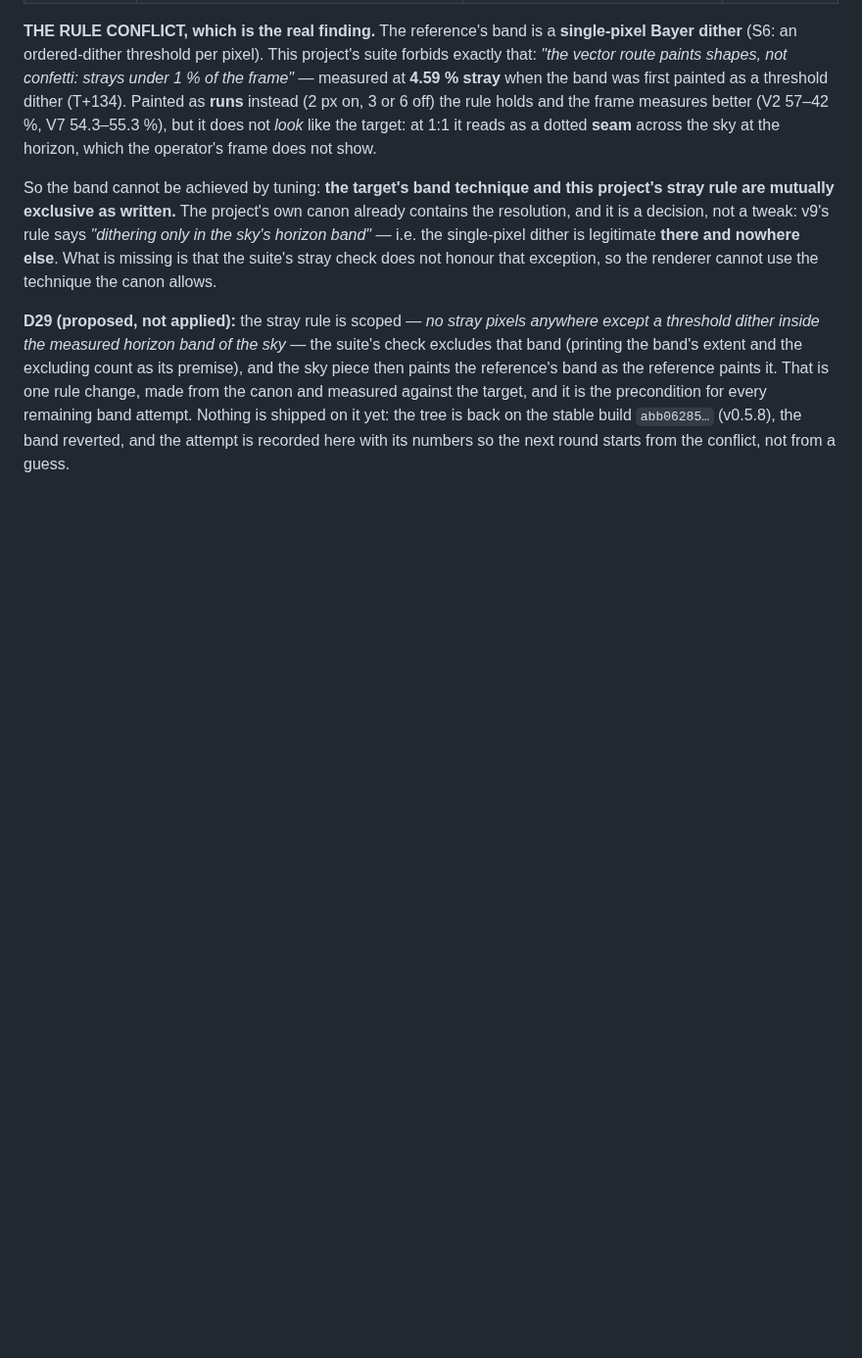
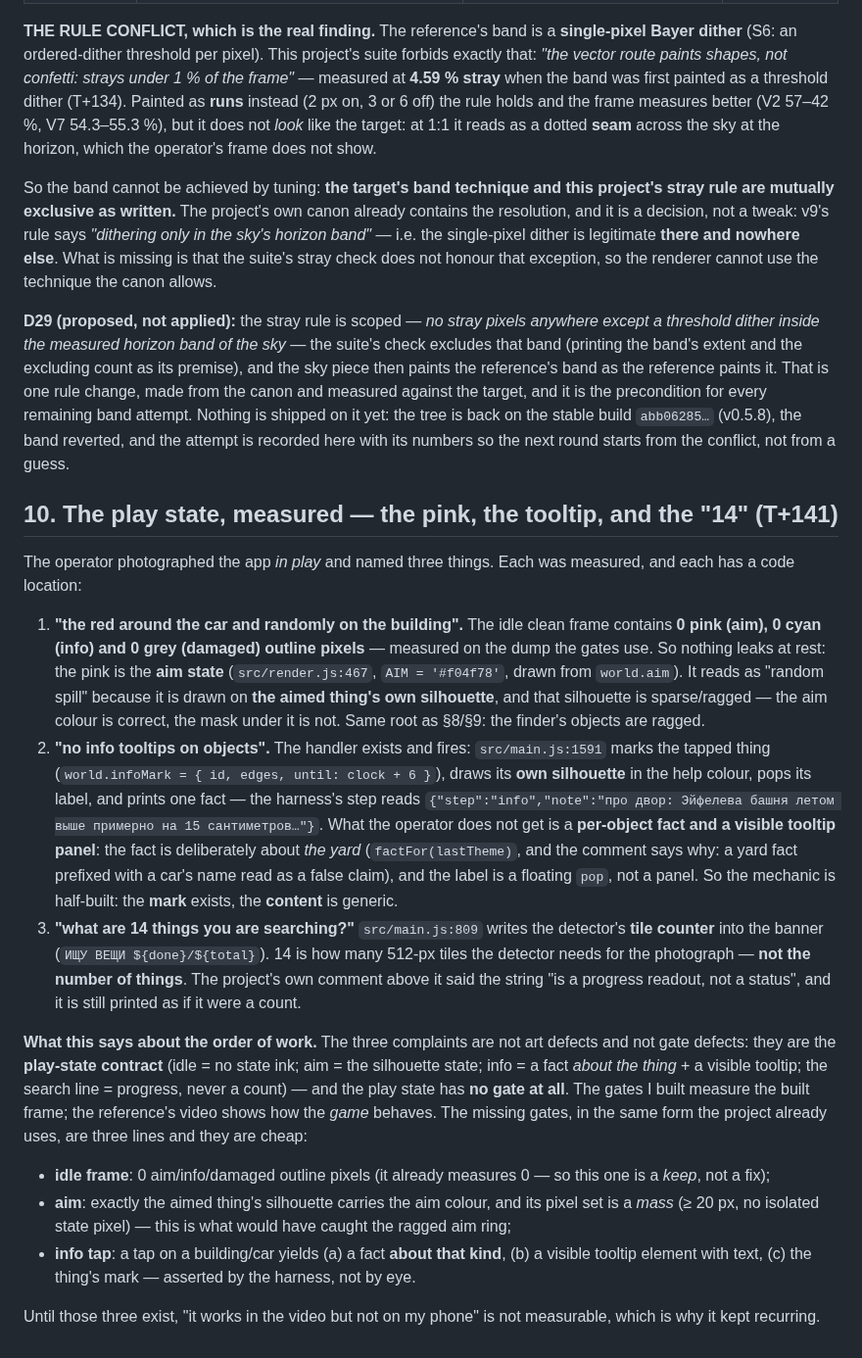
Before and after one commit to bezgolovyponch/dvor-8, a Markdown page: docs/AUDIT-PROGRESS.md, the part around the change. Shown at 98% size. Rendered like a GitHub page; blank space fills up the shorter version.

Commit message:
T+141: the play state measured - idle frames carry 0 aim/info/damaged ink (so the pink is the aim state drawn on a ragged silhouette), the info handler fires and marks the tapped thing but the fact is generic to the yard and there is no tooltip panel, and the banner's 14 is the detector's tile counter, not things; the missing gates are three play-state lines

```diff
--- a/docs/AUDIT-PROGRESS.md
+++ b/docs/AUDIT-PROGRESS.md
@@ -177,3 +177,39 @@ one rule change, made from the canon and measured against the target, and it is
 band attempt. Nothing is shipped on it yet: the tree is back on the stable build `abb06285…` (v0.5.8), the band
 reverted, and the attempt is recorded here with its numbers so the next round starts from the conflict, not from a
 guess.
+
+## 10. The play state, measured — the pink, the tooltip, and the "14" (T+141)
+
+The operator photographed the app *in play* and named three things. Each was measured, and each has a code location:
+
+1. **"the red around the car and randomly on the building".** The idle clean frame contains **0 pink (aim), 0 cyan
+   (info) and 0 grey (damaged) outline pixels** — measured on the dump the gates use. So nothing leaks at rest: the pink
+   is the **aim state** (`src/render.js:467`, `AIM = '#f04f78'`, drawn from `world.aim`). It reads as "random spill"
+   because it is drawn on **the aimed thing's own silhouette**, and that silhouette is sparse/ragged — the aim colour
+   is correct, the mask under it is not. Same root as §8/§9: the finder's objects are ragged.
+2. **"no info tooltips on objects".** The handler exists and fires: `src/main.js:1591` marks the tapped thing
+   (`world.infoMark = { id, edges, until: clock + 6 }`), draws its **own silhouette** in the help colour, pops its
+   label, and prints one fact — the harness's step reads
+   `{"step":"info","note":"про двор: Эйфелева башня летом выше примерно на 15 сантиметров…"}`. What the operator does
+   not get is a **per-object fact and a visible tooltip panel**: the fact is deliberately about *the yard*
+   (`factFor(lastTheme)`, and the comment says why: a yard fact prefixed with a car's name read as a false claim), and
+   the label is a floating `pop`, not a panel. So the mechanic is half-built: the **mark** exists, the **content** is
+   generic.
+3. **"what are 14 things you are searching?"** `src/main.js:809` writes the detector's **tile counter** into the banner
+   (`ИЩУ ВЕЩИ ${done}/${total}`). 14 is how many 512-px tiles the detector needs for the photograph — **not the number
+   of things**. The project's own comment above it said the string "is a progress readout, not a status", and it is
+   still printed as if it were a count.
+
+**What this says about the order of work.** The three complaints are not art defects and not gate defects: they are the
+**play-state contract** (idle = no state ink; aim = the silhouette state; info = a fact *about the thing* + a visible
+tooltip; the search line = progress, never a count) — and the play state has **no gate at all**. The gates I built
+measure the built frame; the reference's video shows how the *game* behaves. The missing gates, in the same form the
+project already uses, are three lines and they are cheap:
+
+- **idle frame**: 0 aim/info/damaged outline pixels (it already measures 0 — so this one is a *keep*, not a fix);
+- **aim**: exactly the aimed thing's silhouette carries the aim colour, and its pixel set is a *mass* (≥ 20 px, no
+  isolated state pixel) — this is what would have caught the ragged aim ring;
+- **info tap**: a tap on a building/car yields (a) a fact **about that kind**, (b) a visible tooltip element with text,
+  (c) the thing's mark — asserted by the harness, not by eye.
+
+Until those three exist, "it works in the video but not on my phone" is not measurable, which is why it kept recurring.
```
